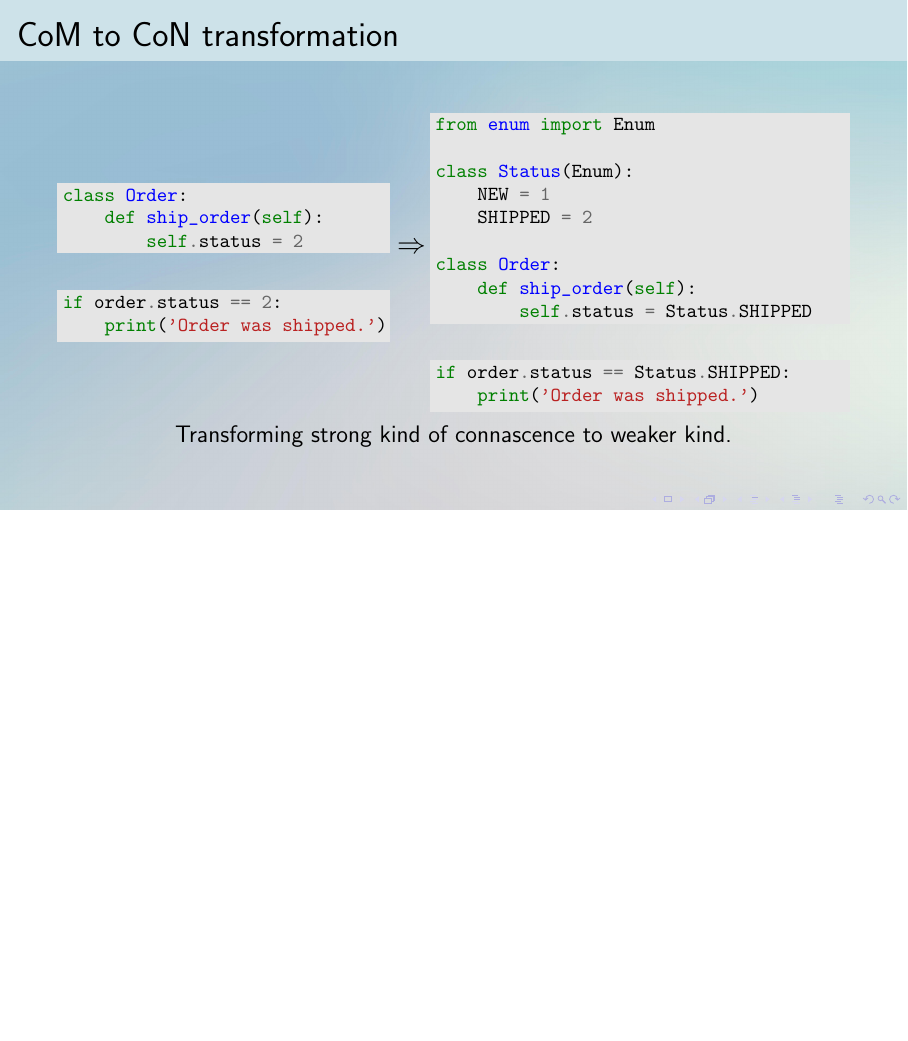
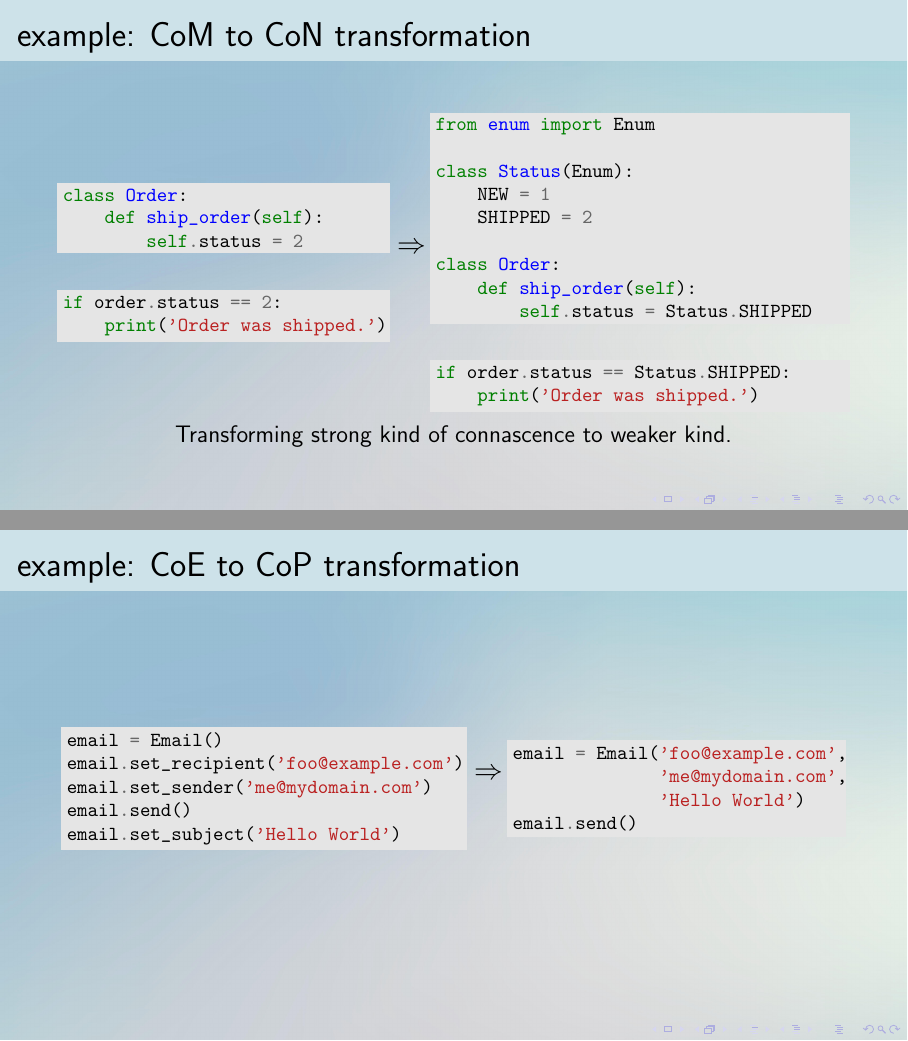
Before and after one commit to wedesoft/connascence, LaTeX slides (connascence.tex): page 15 of 16 before the commit and pages 15 and 16 of 17 after it, the two joined at a grey line, the shorter picture padded with empty space. Compiled offline with pdfLaTeX.

Commit message:
Add another transformation example

```diff
--- a/connascence.tex
+++ b/connascence.tex
@@ -237,8 +237,9 @@ email.set_subject('Hello World')
 \end{frame}
 
 \begin{frame}[fragile]
-  \pdfbookmark[1]{transformation}{transformation}
-  \frametitle{CoM to CoN transformation}
+  \pdfbookmark[1]{transformation examples}{transformation}
+  \pdfbookmark[2]{CoM to CoN}{comtocon}
+  \frametitle{example: CoM to CoN transformation}
   \begin{center}
     \begin{minipage}[c]{.42\textwidth}
       \begin{minted}[bgcolor=black!10,fontsize=\footnotesize]{python}
@@ -277,6 +278,35 @@ if order.status == Status.SHIPPED:
   \end{center}
 \end{frame}
 
+\begin{frame}[fragile]
+  \pdfbookmark[2]{CoE to CoP}{coetocop}
+  \frametitle{example: CoE to CoP transformation}
+  \begin{center}
+    \begin{minipage}[c]{.512\textwidth}
+      \begin{minted}[bgcolor=black!10,fontsize=\footnotesize]{python}
+email = Email()
+email.set_recipient('foo@example.com')
+email.set_sender('me@mydomain.com')
+email.send()
+email.set_subject('Hello World')
+        \end{minted}
+      \end{minipage}
+      \begin{minipage}[c]{.03\textwidth}
+        \begin{large}
+          $\Rightarrow$
+        \end{large}
+      \end{minipage}
+      \begin{minipage}[c]{.428\textwidth}
+        \begin{minted}[bgcolor=black!10,fontsize=\footnotesize]{python}
+email = Email('foo@example.com',
+              'me@mydomain.com',
+              'Hello World')
+email.send()
+        \end{minted}
+      \end{minipage}
+    \end{center}
+\end{frame}
+
 \begin{frame}
   \pdfbookmark[1]{questions}{questions}
   \begin{center}
```
Also changed, not shown: connascence.tex (6 more changed lines).
